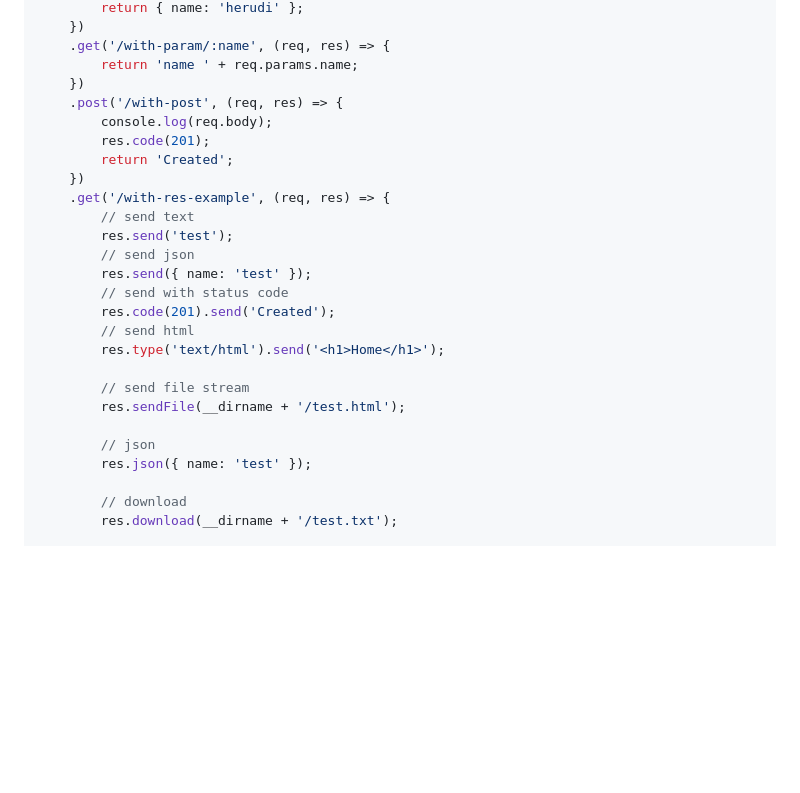
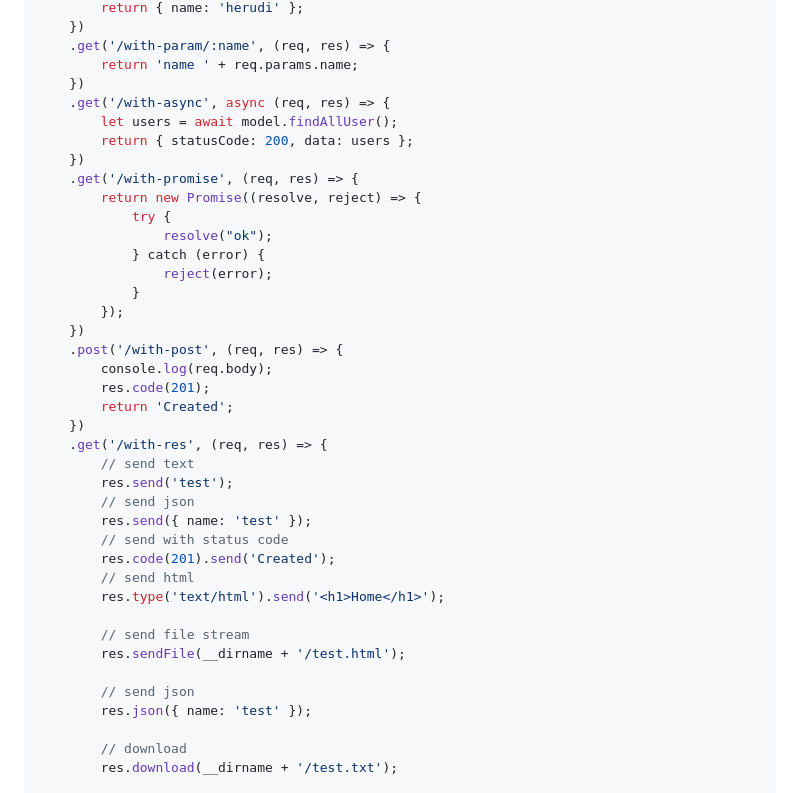
Before and after one commit to herudi/baskom, a Markdown page: README.md, the part around the change printed below. Drawn GitHub-style; blank space fills up the shorter version.

```diff
--- a/README.md
+++ b/README.md
@@ -45,12 +45,25 @@ baskom()
     .get('/with-param/:name', (req, res) => {
         return 'name ' + req.params.name;
     })
+    .get('/with-async', async (req, res) => {
+        let users = await model.findAllUser();
+        return { statusCode: 200, data: users };
+    })
+    .get('/with-promise', (req, res) => {
+        return new Promise((resolve, reject) => {
+            try {
+                resolve("ok");
+            } catch (error) {
+                reject(error);
+            }
+        });
+    })
     .post('/with-post', (req, res) => {
         console.log(req.body);
         res.code(201);
         return 'Created';
     })
-    .get('/with-res-example', (req, res) => {
+    .get('/with-res', (req, res) => {
         // send text
         res.send('test');
         // send json
@@ -63,7 +76,7 @@ baskom()
         // send file stream
         res.sendFile(__dirname + '/test.html');
 
-        // json
+        // send json
         res.json({ name: 'test' });
 
         // download
```
Also changed, not shown: other parts of README.md (+35 -9 lines), benchmark/screenshot.png, 5 other files.
